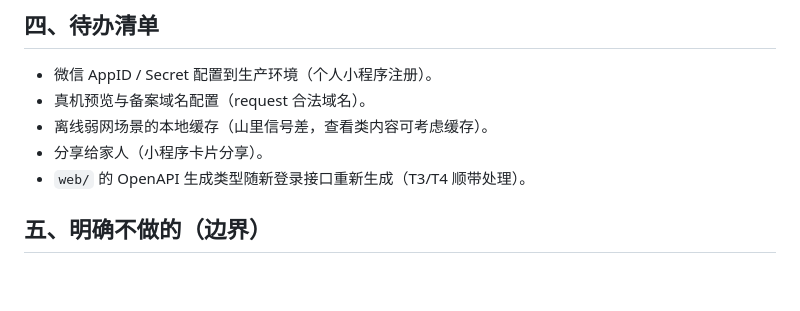
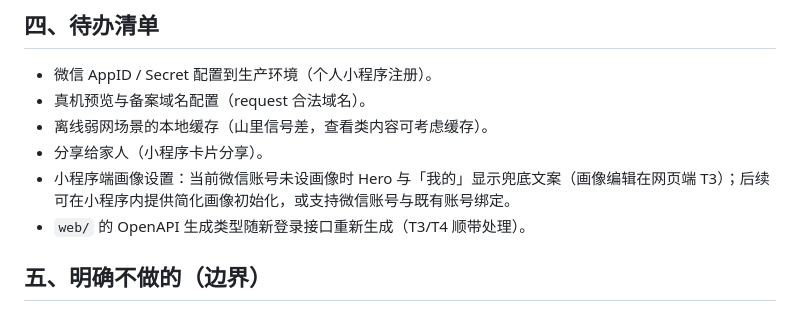
Before and after one commit to DarkArmed/outdoor, a Markdown page: docs/prd/PRD-005-小程序客户端.md, the part around the change. GitHub-like rendering; blank space fills up the shorter version.

Commit message:
PRD-005 待办补充：微信账号画像设置（automator 实机验收发现）
小程序在微信开发者工具中通过 miniprogram-automator 完成 10 步真实验收：
登录/计划库/详情/加入出行/勾选/长按打卡/徽章弹窗/我的，console 零报错。

```diff
--- a/docs/prd/PRD-005-小程序客户端.md
+++ b/docs/prd/PRD-005-小程序客户端.md
@@ -89,6 +89,7 @@
 - 真机预览与备案域名配置（request 合法域名）。
 - 离线弱网场景的本地缓存（山里信号差，查看类内容可考虑缓存）。
 - 分享给家人（小程序卡片分享）。
+- 小程序端画像设置：当前微信账号未设画像时 Hero 与「我的」显示兜底文案（画像编辑在网页端 T3）；后续可在小程序内提供简化画像初始化，或支持微信账号与既有账号绑定。
 - `web/` 的 OpenAPI 生成类型随新登录接口重新生成（T3/T4 顺带处理）。
 
 ## 五、明确不做的（边界）
```
